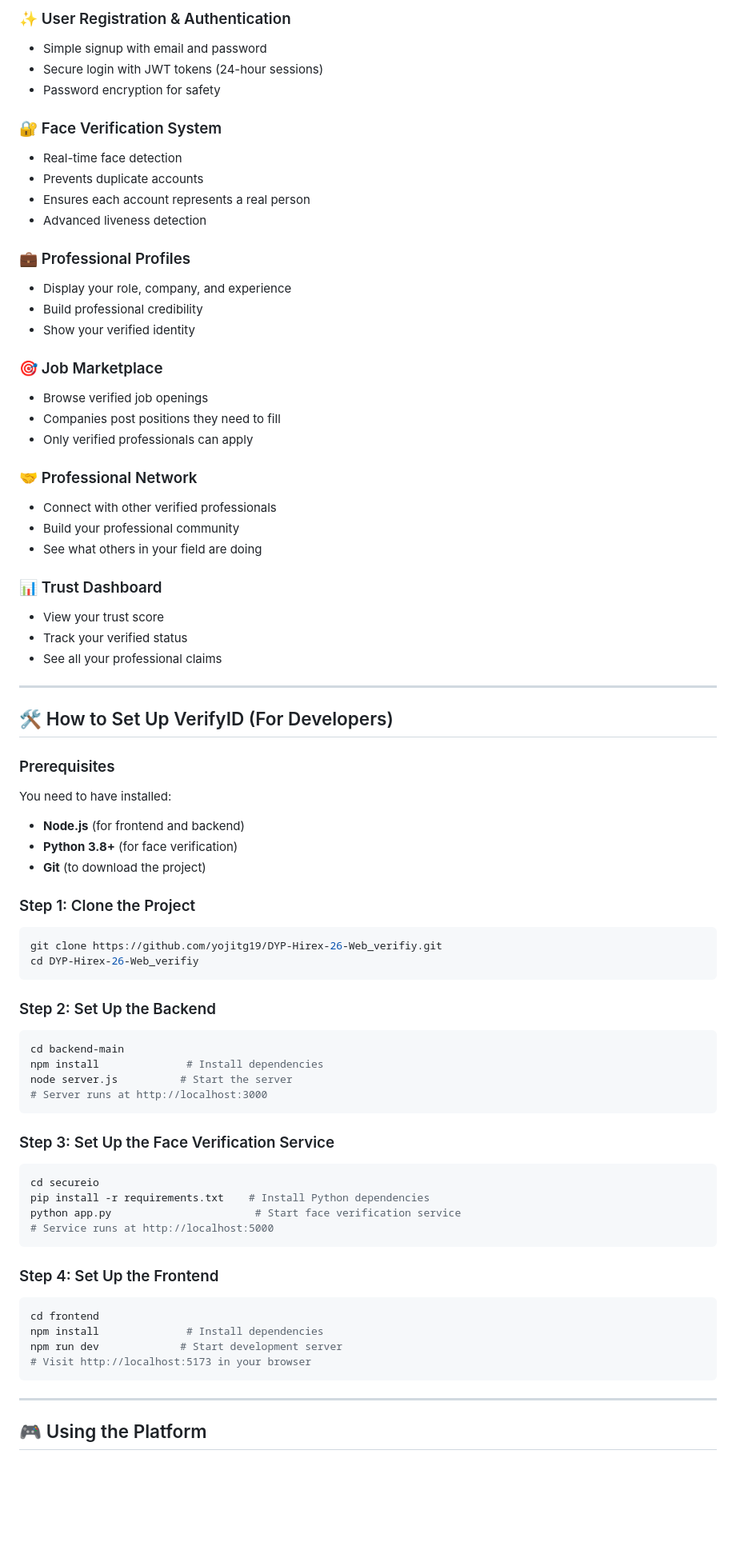
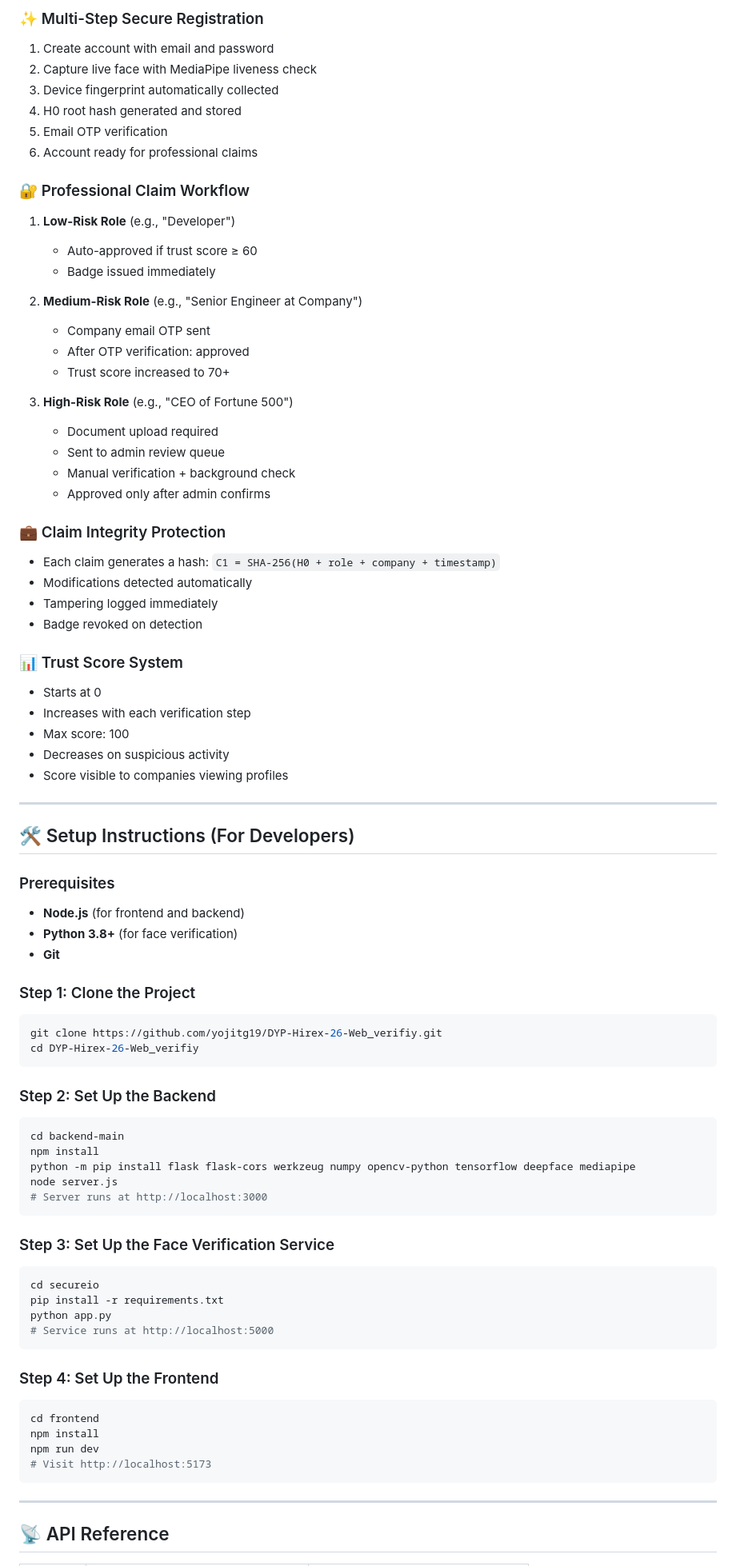
Before and after one commit to yojitg19/DYP-Hirex-26-Web_verifiy, a Markdown page: README.md, the part around one of its changes. Shown at 80% size. GitHub-like rendering; blank space fills up the shorter version.

Commit message:
Update README with comprehensive technical details - H0 hash, risk tiers, claim chains, trust scoring, and security implementation

````diff
--- a/README.md
+++ b/README.md
@@ -122,44 +211,49 @@ DYP-Hirex-26-Web_verifiy/
 
-### ✨ User Registration & Authentication
-- Simple signup with email and password
-- Secure login with JWT tokens (24-hour sessions)
-- Password encryption for safety
+### ✨ Multi-Step Secure Registration
+1. Create account with email and password
+2. Capture live face with MediaPipe liveness check
+3. Device fingerprint automatically collected
+4. H0 root hash generated and stored
+5. Email OTP verification
+6. Account ready for professional claims
 
-### 🔐 Face Verification System
-- Real-time face detection
-- Prevents duplicate accounts
-- Ensures each account represents a real person
-- Advanced liveness detection
+### 🔐 Professional Claim Workflow
+1. **Low-Risk Role** (e.g., "Developer")
+   - Auto-approved if trust score ≥ 60
+   - Badge issued immediately
 
-### 💼 Professional Profiles
-- Display your role, company, and experience
-- Build professional credibility
-- Show your verified identity
+2. **Medium-Risk Role** (e.g., "Senior Engineer at Company")
+   - Company email OTP sent
+   - After OTP verification: approved
+   - Trust score increased to 70+
 
-### 🎯 Job Marketplace
-- Browse verified job openings
-- Companies post positions they need to fill
-- Only verified professionals can apply
+3. **High-Risk Role** (e.g., "CEO of Fortune 500")
+   - Document upload required
+   - Sent to admin review queue
+   - Manual verification + background check
+   - Approved only after admin confirms
 
-### 🤝 Professional Network
-- Connect with other verified professionals
-- Build your professional community
-- See what others in your field are doing
+### 💼 Claim Integrity Protection
+- Each claim generates a hash: `C1 = SHA-256(H0 + role + company + timestamp)`
+- Modifications detected automatically
+- Tampering logged immediately
+- Badge revoked on detection
 
-### 📊 Trust Dashboard
-- View your trust score
-- Track your verified status
-- See all your professional claims
+### 📊 Trust Score System
+- Starts at 0
+- Increases with each verification step
+- Max score: 100
+- Decreases on suspicious activity
+- Score visible to companies viewing profiles
 
 ---
 
-## 🛠️ How to Set Up VerifyID (For Developers)
+## 🛠️ Setup Instructions (For Developers)
 
 ### Prerequisites
-You need to have installed:
 - **Node.js** (for frontend and backend)
 - **Python 3.8+** (for face verification)
-- **Git** (to download the project)
+- **Git**
 
 ### Step 1: Clone the Project
 ```bash
@@ -170,28 +264,29 @@ cd DYP-Hirex-26-Web_verifiy
 ### Step 2: Set Up the Backend
 ```bash
 cd backend-main
-npm install              # Install dependencies
-node server.js          # Start the server
+npm install
+python -m pip install flask flask-cors werkzeug numpy opencv-python tensorflow deepface mediapipe
+node server.js
 # Server runs at http://localhost:3000
 ```
 
 ### Step 3: Set Up the Face Verification Service
 ```bash
 cd secureio
-pip install -r requirements.txt    # Install Python dependencies
-python app.py                       # Start face verification service
+pip install -r requirements.txt
+python app.py
 # Service runs at http://localhost:5000
 ```
 
 ### Step 4: Set Up the Frontend
 ```bash
 cd frontend
-npm install              # Install dependencies
-npm run dev             # Start development server
-# Visit http://localhost:5173 in your browser
+npm install
+npm run dev
+# Visit http://localhost:5173
 ```
 
 ---
 
-## 🎮 Using the Platform
+## 📡 API Reference
 
````
Also changed, not shown: other parts of README.md (+229 -153 lines).
